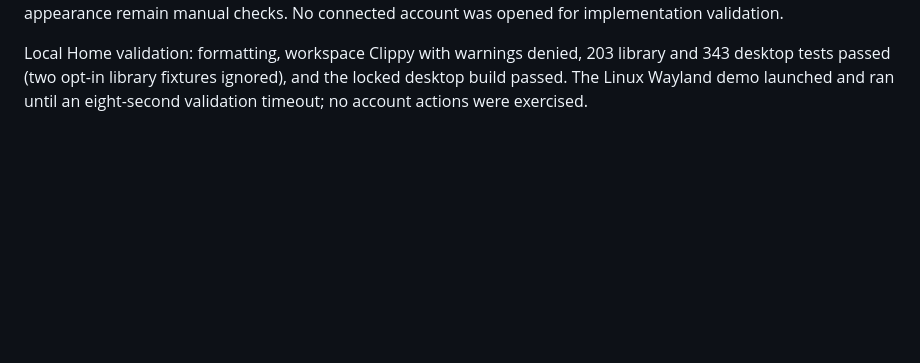
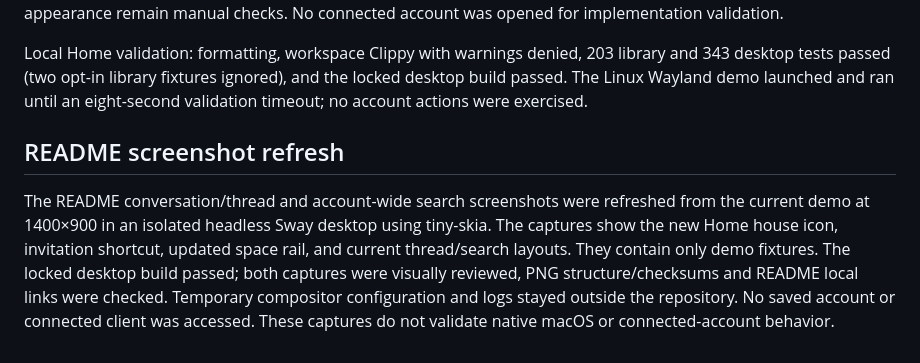
Before and after one commit to FreakyPenguin/interconnect, a Markdown page: docs/validation/connected-ui.md, the part around the change. Drawn GitHub-style; blank space fills up the shorter version.

```diff
--- a/docs/validation/connected-ui.md
+++ b/docs/validation/connected-ui.md
@@ -1738,3 +1738,15 @@ Local Home validation: formatting, workspace Clippy with warnings denied,
 203 library and 343 desktop tests passed (two opt-in library fixtures ignored),
 and the locked desktop build passed. The Linux Wayland demo launched and ran
 until an eight-second validation timeout; no account actions were exercised.
+
+## README screenshot refresh
+
+The README conversation/thread and account-wide search screenshots were refreshed
+from the current demo at 1400×900 in an isolated headless Sway desktop using
+tiny-skia. The captures show the new Home house icon, invitation shortcut,
+updated space rail, and current thread/search layouts. They contain only demo
+fixtures. The locked desktop build passed; both captures were visually reviewed,
+PNG structure/checksums and README local links were checked. Temporary compositor
+configuration and logs stayed outside the repository. No saved account or
+connected client was accessed. These captures do not validate native macOS or
+connected-account behavior.
```
Also changed, not shown: README.md (+19 -17 lines), docs/images/demo.png, docs/images/search.png.
